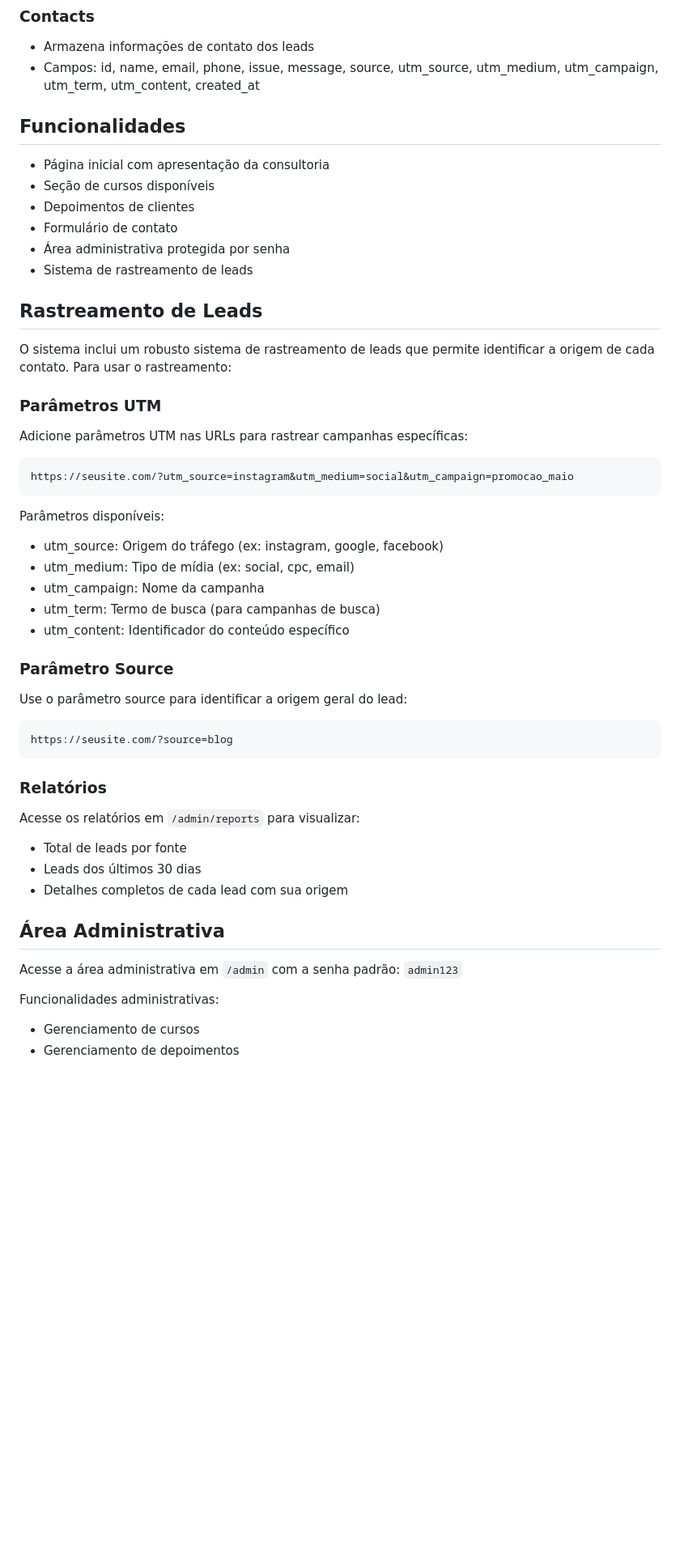
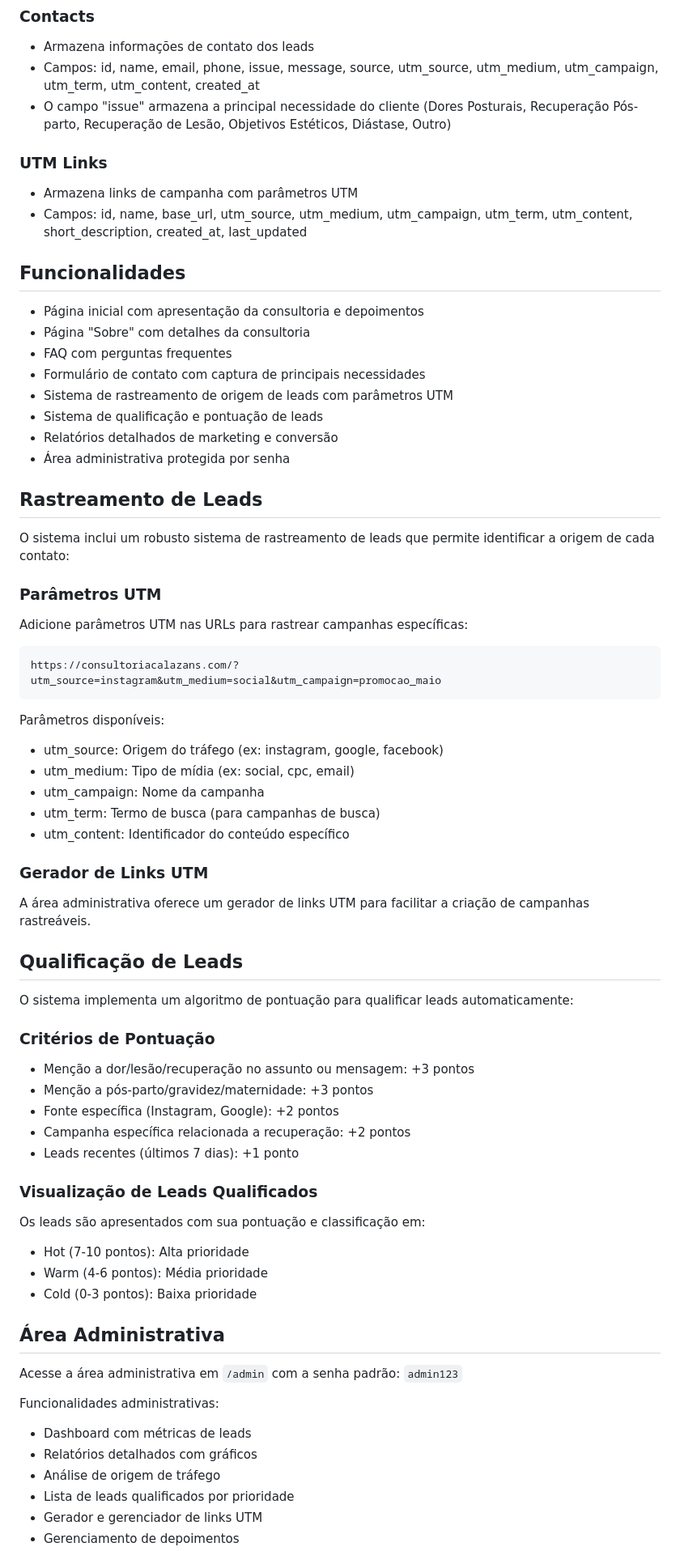
Before and after one commit to GabrielVieira1998/consultoria_calazans_v0, a Markdown page: docs/DOCUMENTACAO.md, the part around the change printed below. Shown: that part at 81% size. GitHub-like rendering; blank space fills up the shorter version.

````diff
--- a/docs/DOCUMENTACAO.md
+++ b/docs/DOCUMENTACAO.md
@@ -48,22 +68,29 @@ O sistema utiliza SQLite como banco de dados. As principais tabelas são:
 ### Contacts
 - Armazena informações de contato dos leads
 - Campos: id, name, email, phone, issue, message, source, utm_source, utm_medium, utm_campaign, utm_term, utm_content, created_at
+- O campo "issue" armazena a principal necessidade do cliente (Dores Posturais, Recuperação Pós-parto, Recuperação de Lesão, Objetivos Estéticos, Diástase, Outro)
+
+### UTM Links
+- Armazena links de campanha com parâmetros UTM
+- Campos: id, name, base_url, utm_source, utm_medium, utm_campaign, utm_term, utm_content, short_description, created_at, last_updated
 
 ## Funcionalidades
-- Página inicial com apresentação da consultoria
-- Seção de cursos disponíveis
-- Depoimentos de clientes
-- Formulário de contato
+- Página inicial com apresentação da consultoria e depoimentos
+- Página "Sobre" com detalhes da consultoria
+- FAQ com perguntas frequentes
+- Formulário de contato com captura de principais necessidades
+- Sistema de rastreamento de origem de leads com parâmetros UTM
+- Sistema de qualificação e pontuação de leads
+- Relatórios detalhados de marketing e conversão
 - Área administrativa protegida por senha
-- Sistema de rastreamento de leads
 
 ## Rastreamento de Leads
-O sistema inclui um robusto sistema de rastreamento de leads que permite identificar a origem de cada contato. Para usar o rastreamento:
+O sistema inclui um robusto sistema de rastreamento de leads que permite identificar a origem de cada contato:
 
 ### Parâmetros UTM
 Adicione parâmetros UTM nas URLs para rastrear campanhas específicas:
 ```
-https://seusite.com/?utm_source=instagram&utm_medium=social&utm_campaign=promocao_maio
+https://consultoriacalazans.com/?utm_source=instagram&utm_medium=social&utm_campaign=promocao_maio
 ```
 
 Parâmetros disponíveis:
@@ -73,21 +100,32 @@ Parâmetros disponíveis:
 - utm_term: Termo de busca (para campanhas de busca)
 - utm_content: Identificador do conteúdo específico
 
-### Parâmetro Source
-Use o parâmetro source para identificar a origem geral do lead:
-```
-https://seusite.com/?source=blog
-```
+### Gerador de Links UTM
+A área administrativa oferece um gerador de links UTM para facilitar a criação de campanhas rastreáveis.
 
-### Relatórios
-Acesse os relatórios em `/admin/reports` para visualizar:
-- Total de leads por fonte
-- Leads dos últimos 30 dias
-- Detalhes completos de cada lead com sua origem
+## Qualificação de Leads
+O sistema implementa um algoritmo de pontuação para qualificar leads automaticamente:
+
+### Critérios de Pontuação
+- Menção a dor/lesão/recuperação no assunto ou mensagem: +3 pontos
+- Menção a pós-parto/gravidez/maternidade: +3 pontos
+- Fonte específica (Instagram, Google): +2 pontos
+- Campanha específica relacionada a recuperação: +2 pontos
+- Leads recentes (últimos 7 dias): +1 ponto
+
+### Visualização de Leads Qualificados
+Os leads são apresentados com sua pontuação e classificação em:
+- Hot (7-10 pontos): Alta prioridade
+- Warm (4-6 pontos): Média prioridade
+- Cold (0-3 pontos): Baixa prioridade
 
 ## Área Administrativa
 Acesse a área administrativa em `/admin` com a senha padrão: `admin123`
 
 Funcionalidades administrativas:
-- Gerenciamento de cursos
+- Dashboard com métricas de leads
+- Relatórios detalhados com gráficos
+- Análise de origem de tráfego
+- Lista de leads qualificados por prioridade
+- Gerador e gerenciador de links UTM
 - Gerenciamento de depoimentos
````
Also changed, not shown: other parts of docs/DOCUMENTACAO.md (+66 -28 lines).
